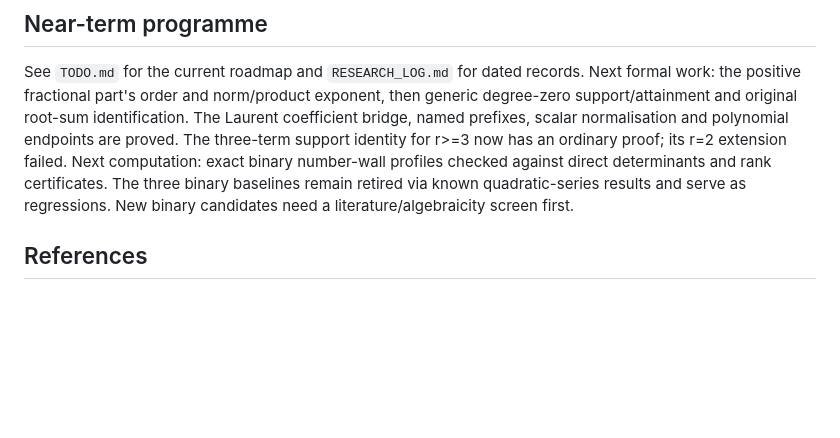
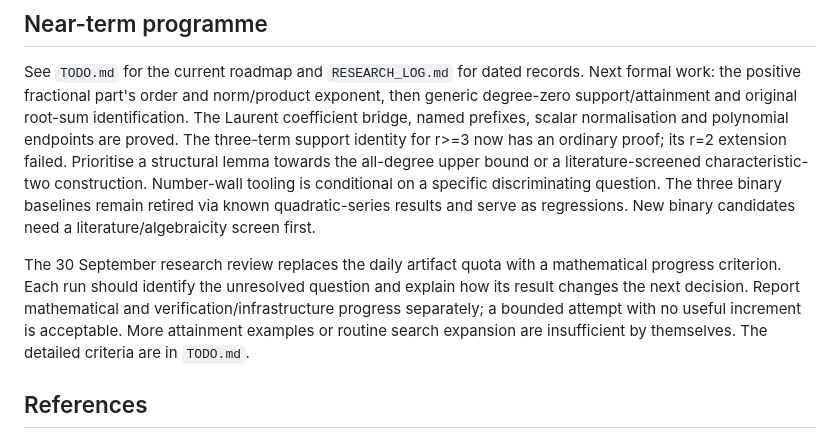
Before and after one commit to solresol/function-field-littlewood, a Markdown page: README.md, the part around the change. GitHub-like rendering; blank space fills up the shorter version.

Commit message:
Prioritise mathematical outcomes in the research roadmap

```diff
--- a/README.md
+++ b/README.md
@@ -393,10 +393,19 @@ Next formal work: the positive fractional part's order and norm/product exponent
 then generic degree-zero support/attainment and original root-sum identification.
 The Laurent coefficient bridge, named prefixes, scalar normalisation and
 polynomial endpoints are proved. The three-term support identity for r>=3 now
-has an ordinary proof; its r=2 extension failed. Next computation: exact binary
-number-wall profiles checked against direct determinants and rank certificates. The three
-binary baselines remain retired via known quadratic-series results and serve as
+has an ordinary proof; its r=2 extension failed. Prioritise a structural lemma
+towards the all-degree upper bound or a literature-screened characteristic-two
+construction. Number-wall tooling is conditional on a specific discriminating
+question. The three binary baselines remain retired via known quadratic-series
+results and serve as
 regressions. New binary candidates need a literature/algebraicity screen first.
+
+The 30 September research review replaces the daily artifact quota with a
+mathematical progress criterion. Each run should identify the unresolved question
+and explain how its result changes the next decision. Report mathematical and
+verification/infrastructure progress separately; a bounded attempt with no useful
+increment is acceptable. More attainment examples or routine search expansion
+are insufficient by themselves. The detailed criteria are in `TODO.md`.
 
 ## References
 
```
Also changed, not shown: RESEARCH_LOG.md (+13 -0 lines), TODO.md (+44 -8 lines).
